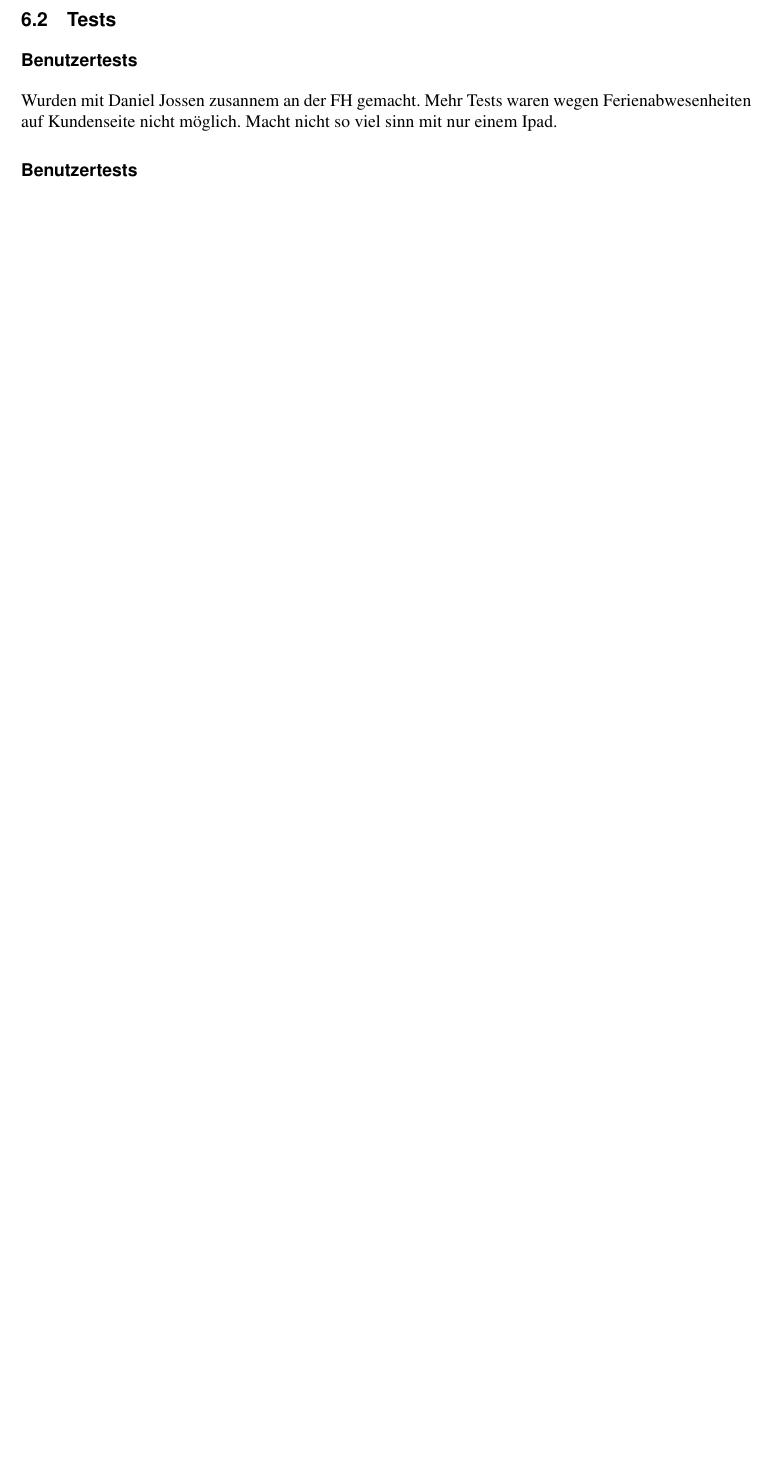
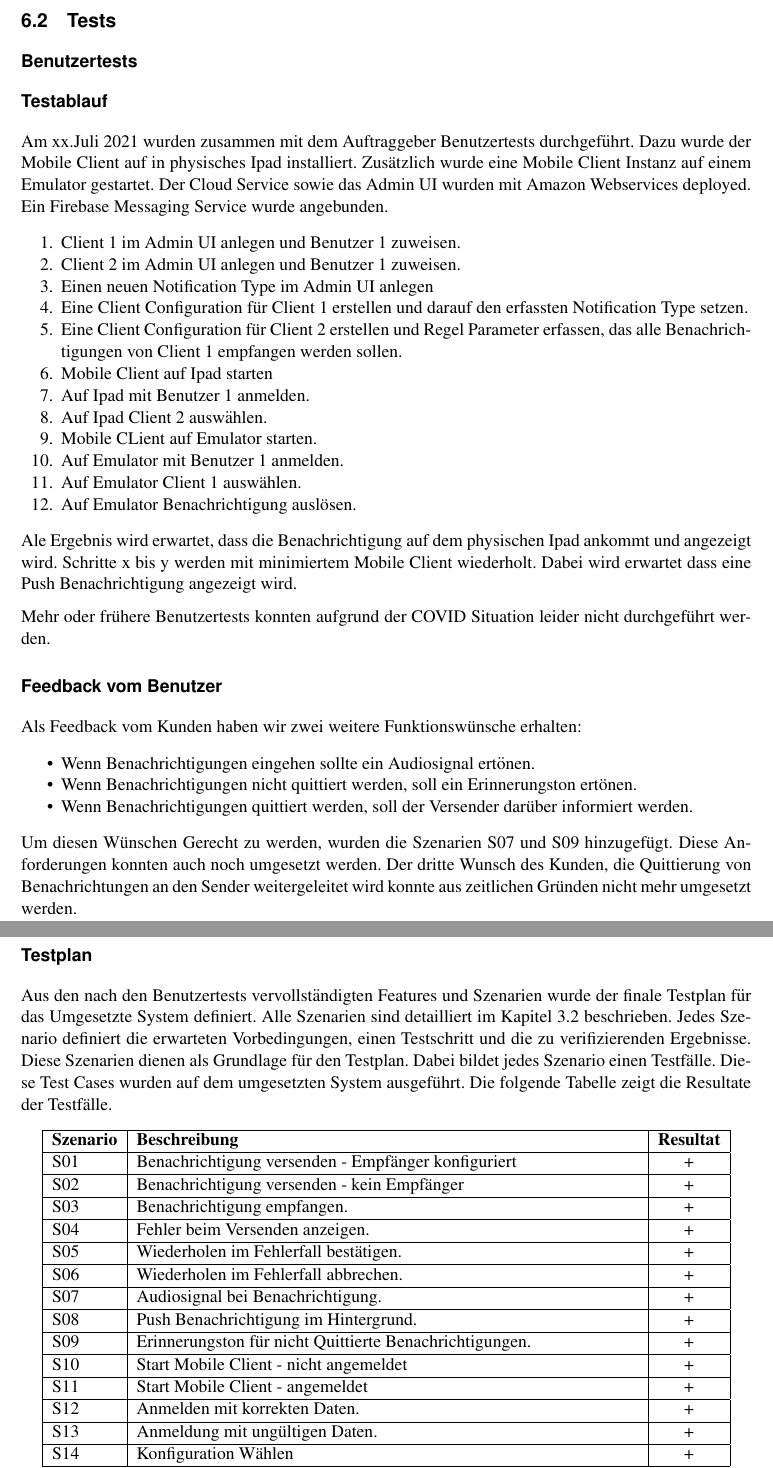
Before and after one commit to IP5-Cloudbasiertes-Praxisrufsystem/IP5-documentation, a LaTeX document (src/cloudbasiertes_praxisrufsystem.tex, which reads src/sections/realisation/realisation.tex, src/sections/realisation/testing/testplan.tex, src/sections/realisation/testing/usertests.tex): part of page 52 of 59 before the commit and two parts of pages 52 and 53 of 59 after it, the two joined at a grey line, cut so that both start at the same text, the shorter picture padded with empty space. Compiled offline with pdfLaTeX.

Commit message:
Describe Results Testing

```diff
--- a/src/sections/realisation/realisation.tex
+++ b/src/sections/realisation/realisation.tex
@@ -7,17 +7,12 @@
         \input{sections/realisation/results/cloudservice.tex}
         \input{sections/realisation/results/adminui.tex}
 
+    \subsection{Tests}
+
+        \input{sections/realisation/testing/usertests.tex}
+        \input{sections/realisation/testing/testplan.tex}
 
 
 
 
 
-\subsection{Tests}
-
-\subsubsection*{Benutzertests}
-Wurden mit Daniel Jossen zusannem an der FH gemacht.
-Mehr Tests waren wegen Ferienabwesenheiten auf Kundenseite nicht möglich.
-Macht nicht so viel sinn mit nur einem Ipad.
-
-
-\subsubsection*{Benutzertests}
--- /dev/null
+++ b/src/sections/realisation/testing/testplan.tex
@@ -0,0 +1,45 @@
+\subsubsection*{Testplan}
+
+Aus den nach den Benutzertests vervollständigten Features und Szenarien wurde der finale Testplan für das Umgesetzte System definiert.
+Alle Szenarien sind detailliert im Kapitel 3.2 beschrieben.
+Jedes Szenario definiert die erwarteten Vorbedingungen, einen Testschritt und die zu verifizierenden Ergebnisse.
+Diese Szenarien dienen als Grundlage für den Testplan.
+Dabei bildet jedes Szenario einen Testfälle.
+Diese Test Cases wurden auf dem umgesetzten System ausgeführt.
+Die folgende Tabelle zeigt die Resultate der Testfälle.
+
+
+\begin{table}[h]
+    \centering
+    \begin{tabular}{|l|p{11cm}|c|c|}
+        \hline
+        \textbf{Szenario} & \textbf{Beschreibung}                                                                                                                                  & \textbf{Resultat} \\
+        \hline
+        S01         & Benachrichtigung versenden - Empfänger konfiguriert   & +\\
+        \hline
+        S02         & Benachrichtigung versenden - kein Empfänger & +\\
+        \hline
+        S03         & Benachrichtigung empfangen.  & +\\
+        \hline
+        S04         & Fehler beim Versenden anzeigen.  & +\\
+        \hline
+        S05         & Wiederholen im Fehlerfall bestätigen.  & +\\
+        \hline
+        S06         & Wiederholen im Fehlerfall abbrechen.  & +\\
+        \hline
+        S07         & Audiosignal bei Benachrichtigung.   & +\\
+        \hline
+        S08         & Push Benachrichtigung im Hintergrund.  & +\\
+        \hline
+        S09         & Erinnerungston für nicht Quittierte Benachrichtigungen.   & +\\
+        \hline
+        S10         & Start Mobile Client - nicht angemeldet   & +\\
+        \hline
+        S11         & Start Mobile Client  - angemeldet & +\\
+        \hline
+        S12         & Anmelden mit korrekten Daten.   & +\\
+        \hline
+        S13         & Anmeldung mit ungültigen Daten.   & +\\
+        \hline
+        S14         & Konfiguration Wählen   & +\\
+        \hline
@@ -0,0 +54,2 @@
+    \end{tabular}\label{tab:testplan}
+\end{table}
--- /dev/null
+++ b/src/sections/realisation/testing/usertests.tex
@@ -0,0 +1,46 @@
+\subsubsection*{Benutzertests}
+
+\subsubsection*{Testablauf}
+
+Am xx.Juli 2021 wurden zusammen mit dem Auftraggeber Benutzertests durchgeführt.
+Dazu wurde der Mobile Client auf in physisches Ipad installiert.
+Zusätzlich wurde eine Mobile Client Instanz auf einem Emulator gestartet.
+Der Cloud Service sowie das Admin UI wurden mit Amazon Webservices deployed.
+Ein Firebase Messaging Service wurde angebunden.
+
+\begin{enumerate}
+    \item Client 1 im Admin UI anlegen und Benutzer 1 zuweisen.
+    \item Client 2 im Admin UI anlegen und Benutzer 1 zuweisen.
+    \item Einen neuen Notification Type im Admin UI anlegen
+    \item Eine Client Configuration für Client 1 erstellen und darauf den erfassten Notification Type setzen.
+    \item Eine Client Configuration für Client 2 erstellen und Regel Parameter erfassen, das alle Benachrichtigungen von Client 1 empfangen werden sollen.
+    \item Mobile Client auf Ipad starten
+    \item Auf Ipad mit Benutzer 1 anmelden.
+    \item Auf Ipad Client 2 auswählen.
+    \item Mobile CLient auf Emulator starten.
+    \item Auf Emulator mit Benutzer 1 anmelden.
+    \item Auf Emulator Client 1 auswählen.
+    \item Auf Emulator Benachrichtigung auslösen.
+\end{enumerate}
+
+Ale Ergebnis wird erwartet, dass die Benachrichtigung auf dem physischen Ipad ankommt und angezeigt wird.
+Schritte x bis y werden mit minimiertem Mobile Client wiederholt.
+Dabei wird erwartet dass eine Push Benachrichtigung angezeigt wird.
+
+Mehr oder frühere Benutzertests konnten aufgrund der COVID Situation leider nicht durchgeführt werden.
+
+\subsubsection*{Feedback vom Benutzer}
+
+Als Feedback vom Kunden haben wir zwei weitere Funktionswünsche erhalten:
+
+\begin{itemize}
+    \item Wenn Benachrichtigungen eingehen sollte ein Audiosignal ertönen.
+    \item Wenn Benachrichtigungen nicht quittiert werden, soll ein Erinnerungston ertönen.
+    \item Wenn Benachrichtigungen quittiert werden, soll der Versender darüber informiert werden.
+\end{itemize}
+
+Um diesen Wünschen Gerecht zu werden, wurden die Szenarien S07 und S09 hinzugefügt.
+Diese Anforderungen konnten auch noch umgesetzt werden.
+Der dritte Wunsch des Kunden, die Quittierung von Benachrichtungen an den Sender weitergeleitet wird konnte aus zeitlichen Gründen nicht mehr umgesetzt werden.
+
+\clearpage
```
Also changed, not shown: src/sections/end.tex (+0 -6 lines), src/sections/requirements.tex (+16 -16 lines), out/cloudbasiertes_praxisrufsystem.pdf, src/sections/realisation/realisation.tex (23 more changed lines), src/sections/realisation/testing/testplan.tex (8 more changed lines).
